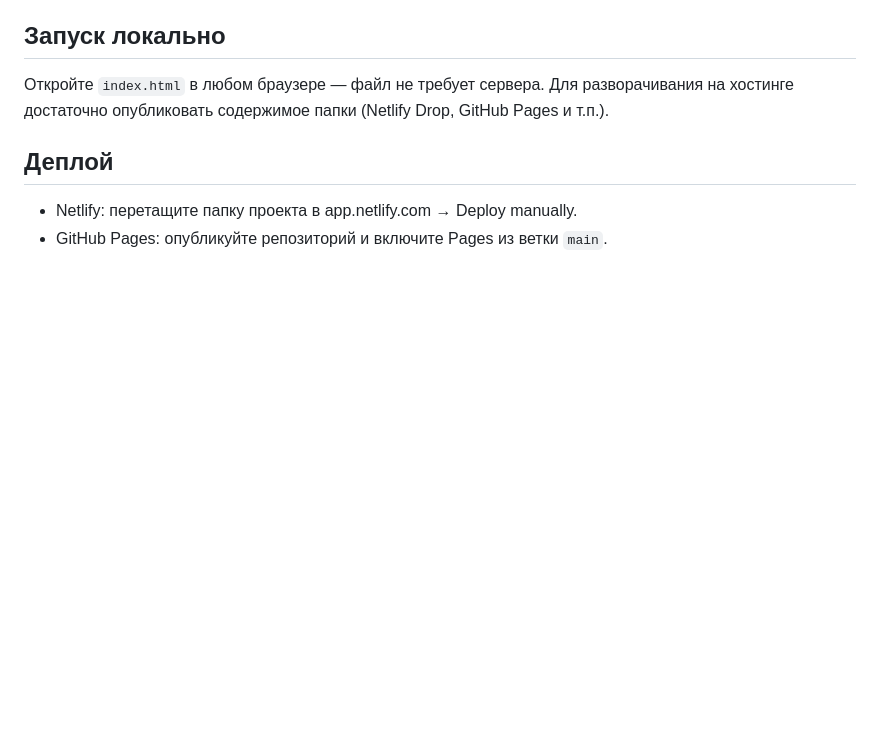
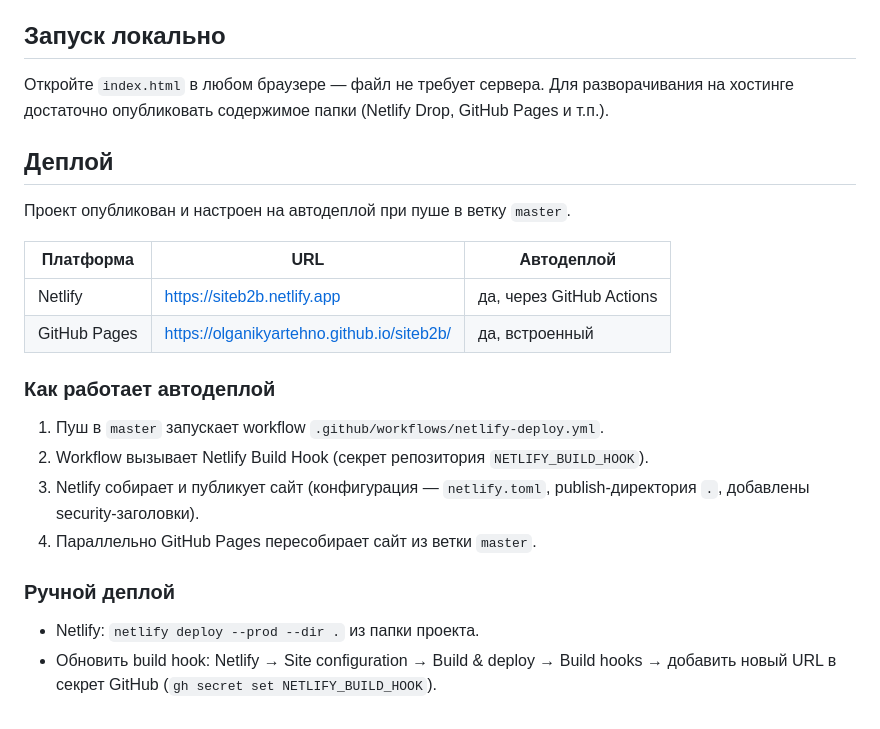
Before and after one commit to Olganikyartehno/siteb2b, a Markdown page: README.md, the part around the change. Rendered like a GitHub page; blank space fills up the shorter version.

Commit message:
Update README with live URLs and auto-deploy documentation

```diff
--- a/README.md
+++ b/README.md
@@ -57,5 +57,21 @@ URL веб-приложения задаётся переменной `GAS_URL`
 
 ## Деплой
 
-- Netlify: перетащите папку проекта в app.netlify.com → Deploy manually.
-- GitHub Pages: опубликуйте репозиторий и включите Pages из ветки `main`.
+Проект опубликован и настроен на автодеплой при пуше в ветку `master`.
+
+| Платформа | URL | Автодеплой |
+|-----------|-----|------------|
+| Netlify | https://siteb2b.netlify.app | да, через GitHub Actions |
+| GitHub Pages | https://olganikyartehno.github.io/siteb2b/ | да, встроенный |
+
+### Как работает автодеплой
+
+1. Пуш в `master` запускает workflow `.github/workflows/netlify-deploy.yml`.
+2. Workflow вызывает Netlify Build Hook (секрет репозитория `NETLIFY_BUILD_HOOK`).
+3. Netlify собирает и публикует сайт (конфигурация — `netlify.toml`, publish-директория `.`, добавлены security-заголовки).
+4. Параллельно GitHub Pages пересобирает сайт из ветки `master`.
+
+### Ручной деплой
+
+- Netlify: `netlify deploy --prod --dir .` из папки проекта.
+- Обновить build hook: Netlify → Site configuration → Build & deploy → Build hooks → добавить новый URL в секрет GitHub (`gh secret set NETLIFY_BUILD_HOOK`).
```
